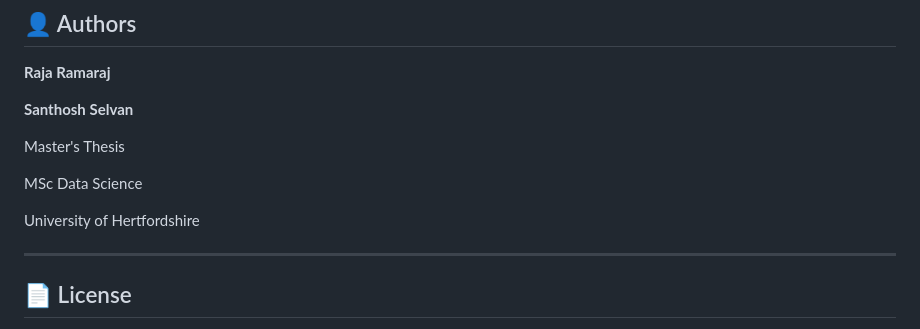
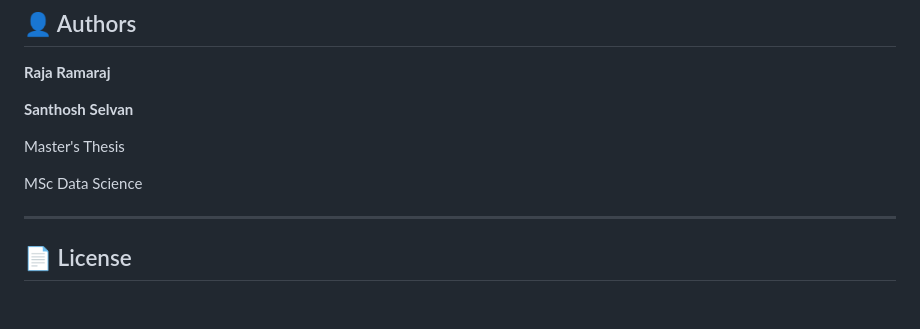
Before and after one commit to Rajarj16/sentimental_analysis_of_company_review_thesis, a Markdown page: README.md, the part around the change. Drawn GitHub-style; blank space fills up the shorter version.

```diff
--- a/README.md
+++ b/README.md
@@ -217,8 +217,6 @@ Master's Thesis
 
 MSc Data Science
 
-University of Hertfordshire
-
 ---
 
 ## 📄 License
```
